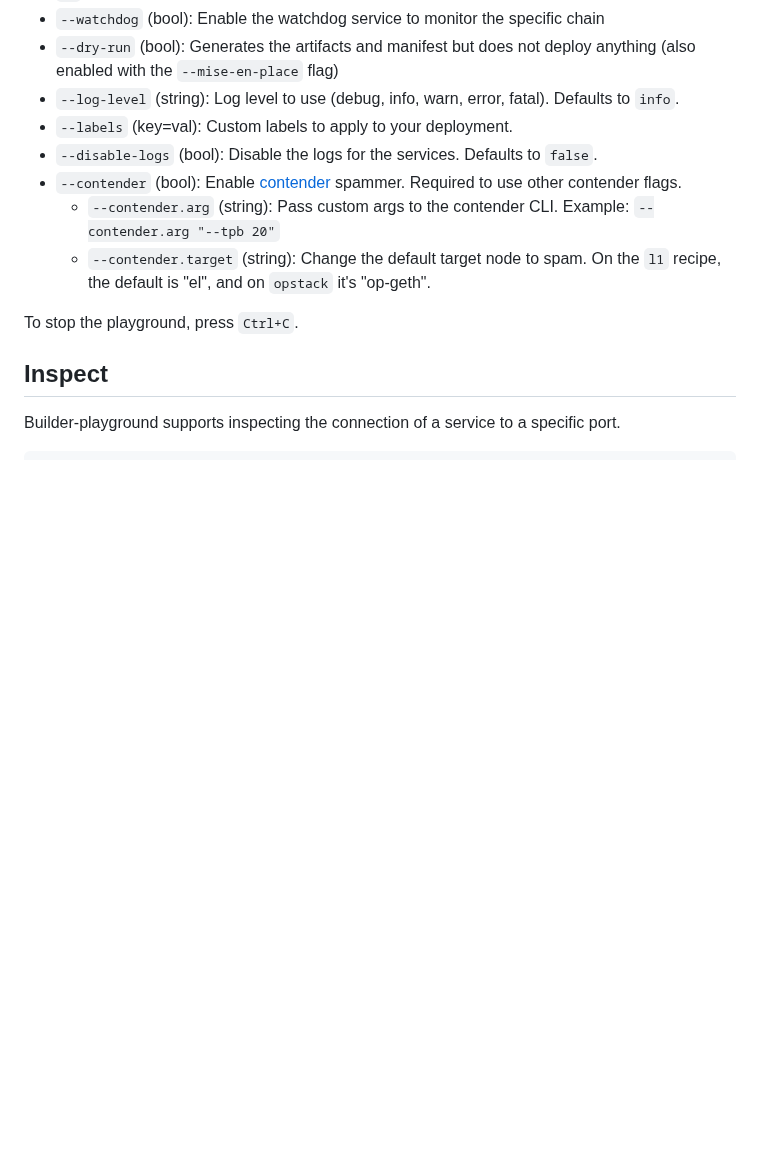
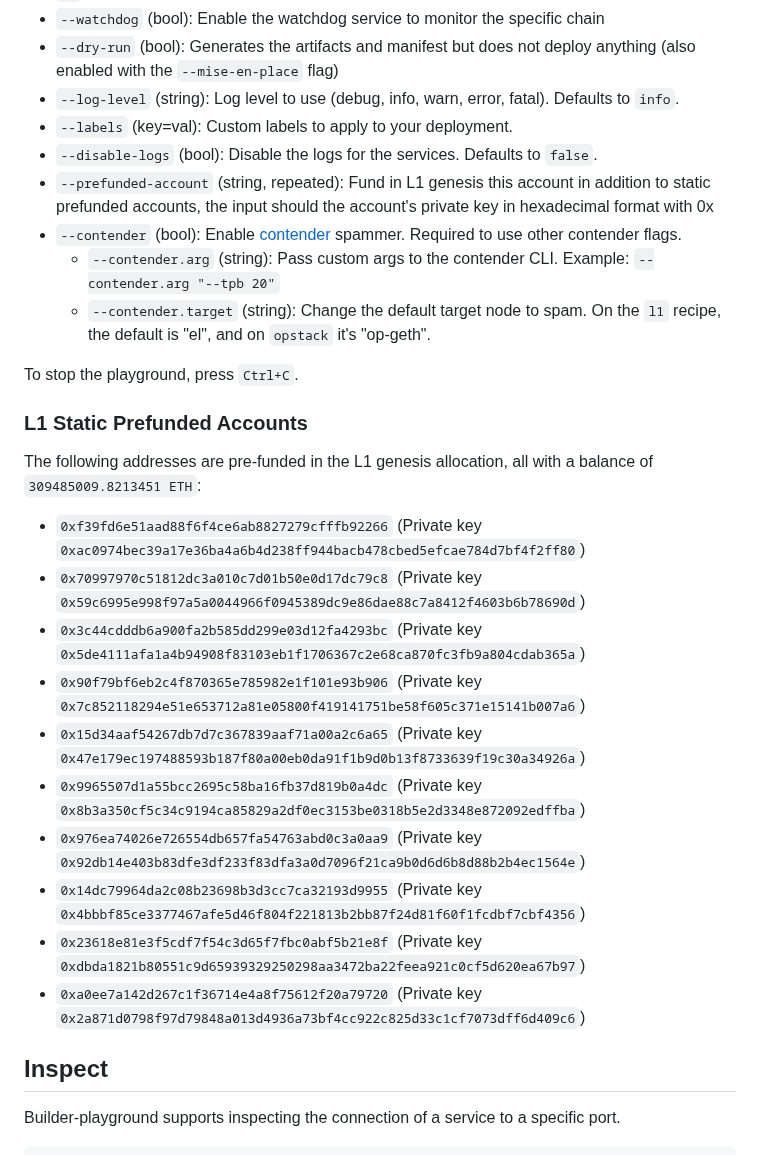
Before and after one commit to flashbots/builder-playground, a Markdown page: README.md, the part around the change. GitHub-like rendering; blank space fills up the shorter version.

Commit message:
Adjusted README for new stuff in PR
Took the opportunity to document the prefunded

```diff
--- a/README.md
+++ b/README.md
@@ -68,12 +68,28 @@ $ builder-playground cook l1 --latest-fork --output ~/my-builder-testnet --genes
 - `--log-level` (string): Log level to use (debug, info, warn, error, fatal). Defaults to `info`.
 - `--labels` (key=val): Custom labels to apply to your deployment.
 - `--disable-logs` (bool): Disable the logs for the services. Defaults to `false`.
+- `--prefunded-account` (string, repeated): Fund in L1 genesis this account in addition to static prefunded accounts, the input should the account's private key in hexadecimal format with 0x
 - `--contender` (bool): Enable [contender](https://github.com/flashbots/contender) spammer. Required to use other contender flags.
   - `--contender.arg` (string): Pass custom args to the contender CLI.
   Example: `--contender.arg "--tpb 20"`
   - `--contender.target` (string): Change the default target node to spam. On the `l1` recipe, the default is "el", and on `opstack` it's "op-geth".
 
 To stop the playground, press `Ctrl+C`.
+
+### L1 Static Prefunded Accounts
+
+The following addresses are pre-funded in the L1 genesis allocation, all with a balance of `309485009.8213451 ETH`:
+
+- `0xf39fd6e51aad88f6f4ce6ab8827279cfffb92266` (Private key `0xac0974bec39a17e36ba4a6b4d238ff944bacb478cbed5efcae784d7bf4f2ff80`)
+- `0x70997970c51812dc3a010c7d01b50e0d17dc79c8` (Private key `0x59c6995e998f97a5a0044966f0945389dc9e86dae88c7a8412f4603b6b78690d`)
+- `0x3c44cdddb6a900fa2b585dd299e03d12fa4293bc` (Private key `0x5de4111afa1a4b94908f83103eb1f1706367c2e68ca870fc3fb9a804cdab365a`)
+- `0x90f79bf6eb2c4f870365e785982e1f101e93b906` (Private key `0x7c852118294e51e653712a81e05800f419141751be58f605c371e15141b007a6`)
+- `0x15d34aaf54267db7d7c367839aaf71a00a2c6a65` (Private key `0x47e179ec197488593b187f80a00eb0da91f1b9d0b13f8733639f19c30a34926a`)
+- `0x9965507d1a55bcc2695c58ba16fb37d819b0a4dc` (Private key `0x8b3a350cf5c34c9194ca85829a2df0ec3153be0318b5e2d3348e872092edffba`)
+- `0x976ea74026e726554db657fa54763abd0c3a0aa9` (Private key `0x92db14e403b83dfe3df233f83dfa3a0d7096f21ca9b0d6d6b8d88b2b4ec1564e`)
+- `0x14dc79964da2c08b23698b3d3cc7ca32193d9955` (Private key `0x4bbbf85ce3377467afe5d46f804f221813b2bb87f24d81f60f1fcdbf7cbf4356`)
+- `0x23618e81e3f5cdf7f54c3d65f7fbc0abf5b21e8f` (Private key `0xdbda1821b80551c9d65939329250298aa3472ba22feea921c0cf5d620ea67b97`)
+- `0xa0ee7a142d267c1f36714e4a8f75612f20a79720` (Private key `0x2a871d0798f97d79848a013d4936a73bf4cc922c825d33c1cf7073dff6d409c6`)
 
 ## Inspect
 
```
